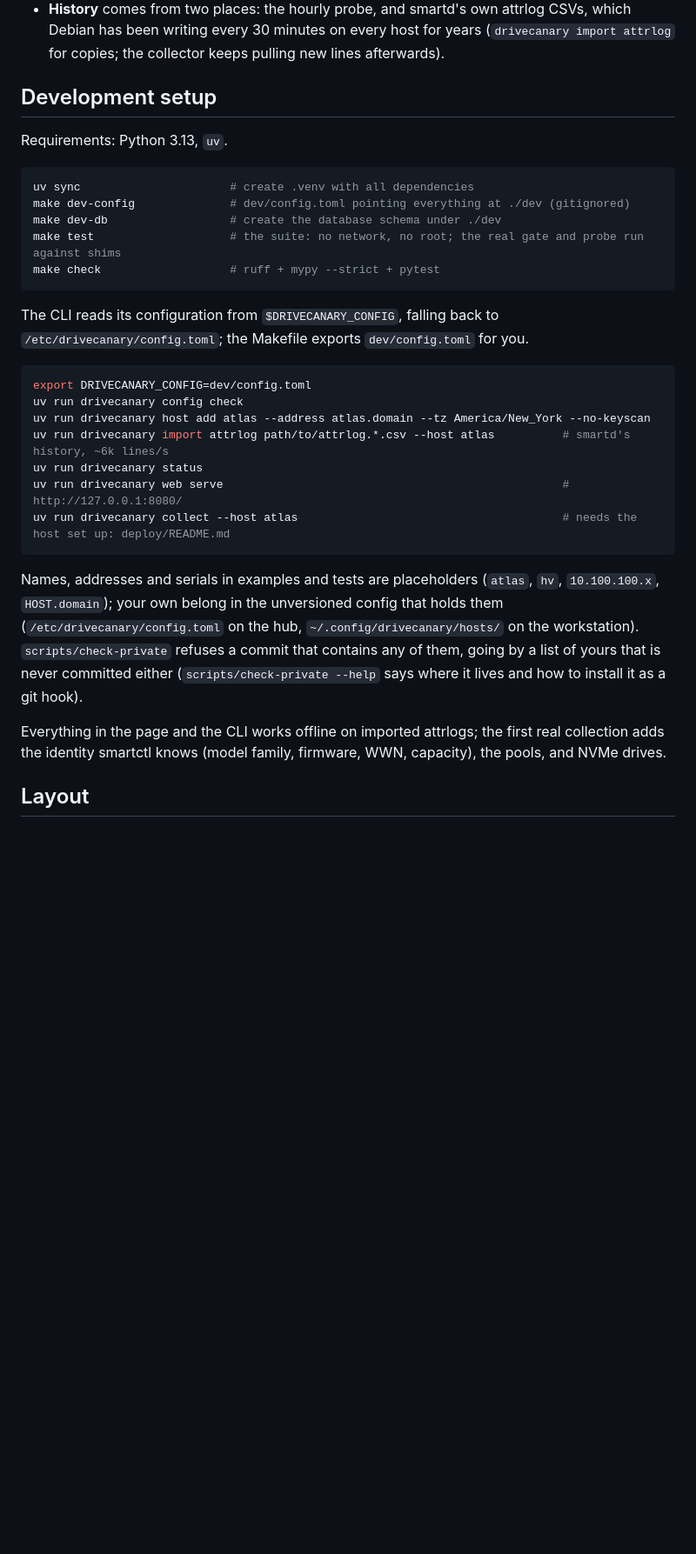
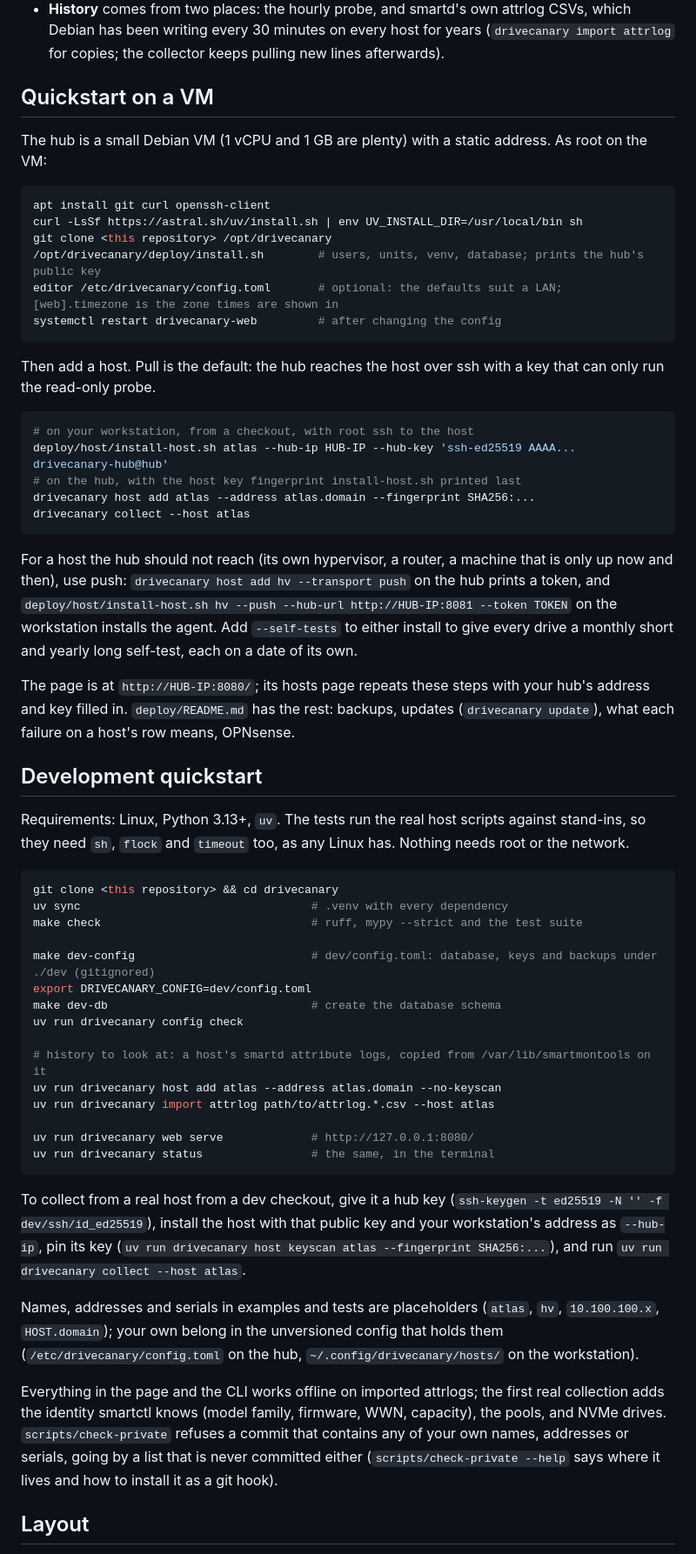
Before and after one commit to mattculler/drivecanary, a Markdown page: README.md, the part around one of its changes. Shown at 87% size. Rendered like a GitHub page; blank space fills up the shorter version.

Commit message:
README: a quickstart on a VM, a dev quickstart that runs as written
The intro says how the hub hears from hosts both ways (ssh pull, HTTP push). A VM quickstart gives the
install, the config, a first pull host and the push alternative, pointing at deploy/README.md for the rest.
The dev quickstart is in an order that works from a fresh clone, offline: sync, check, config, database,
a host added without a key scan, attrlogs imported, the page. Collecting from a dev checkout needs a hub key
of its own, which it now says how to make.

Co-Authored-By: Claude Opus 5.5 <noreply@anthropic.com>

````diff
--- a/README.md
+++ b/README.md
@@ -26,39 +26,76 @@ pyvmind, a 2017 Flask app rebuilt from scratch in 2026.
   writing every 30 minutes on every host for years (`drivecanary import attrlog` for copies; the collector
   keeps pulling new lines afterwards).
 
-## Development setup
+## Quickstart on a VM
 
-Requirements: Python 3.13, `uv`.
+The hub is a small Debian VM (1 vCPU and 1 GB are plenty) with a static address. As root on the VM:
 
 ```bash
-uv sync                      # create .venv with all dependencies
-make dev-config              # dev/config.toml pointing everything at ./dev (gitignored)
-make dev-db                  # create the database schema under ./dev
-make test                    # the suite: no network, no root; the real gate and probe run against shims
-make check                   # ruff + mypy --strict + pytest
+apt install git curl openssh-client
+curl -LsSf https://astral.sh/uv/install.sh | env UV_INSTALL_DIR=/usr/local/bin sh
+git clone <this repository> /opt/drivecanary
+/opt/drivecanary/deploy/install.sh        # users, units, venv, database; prints the hub's public key
+editor /etc/drivecanary/config.toml       # optional: the defaults suit a LAN; [web].timezone is the zone times are shown in
+systemctl restart drivecanary-web         # after changing the config
 ```
 
-The CLI reads its configuration from `$DRIVECANARY_CONFIG`, falling back to `/etc/drivecanary/config.toml`;
-the Makefile exports `dev/config.toml` for you.
+Then add a host. Pull is the default: the hub reaches the host over ssh with a key that can only run the
+read-only probe.
 
 ```bash
+# on your workstation, from a checkout, with root ssh to the host
+deploy/host/install-host.sh atlas --hub-ip HUB-IP --hub-key 'ssh-ed25519 AAAA... drivecanary-hub@hub'
+# on the hub, with the host key fingerprint install-host.sh printed last
+drivecanary host add atlas --address atlas.domain --fingerprint SHA256:...
+drivecanary collect --host atlas
+```
+
+For a host the hub should not reach (its own hypervisor, a router, a machine that is only up now and then),
+use push: `drivecanary host add hv --transport push` on the hub prints a token, and
+`deploy/host/install-host.sh hv --push --hub-url http://HUB-IP:8081 --token TOKEN` on the workstation
+installs the agent. Add `--self-tests` to either install to give every drive a monthly short and yearly long
+self-test, each on a date of its own.
+
+The page is at `http://HUB-IP:8080/`; its hosts page repeats these steps with your hub's address and key
+filled in. `deploy/README.md` has the rest: backups, updates (`drivecanary update`), what each failure on a
+host's row means, OPNsense.
+
+## Development quickstart
+
+Requirements: Linux, Python 3.13+, `uv`. The tests run the real host scripts against stand-ins, so they need
+`sh`, `flock` and `timeout` too, as any Linux has. Nothing needs root or the network.
+
+```bash
+git clone <this repository> && cd drivecanary
+uv sync                                  # .venv with every dependency
+make check                               # ruff, mypy --strict and the test suite
+
+make dev-config                          # dev/config.toml: database, keys and backups under ./dev (gitignored)
 export DRIVECANARY_CONFIG=dev/config.toml
+make dev-db                              # create the database schema
 uv run drivecanary config check
-uv run drivecanary host add atlas --address atlas.domain --tz America/New_York --no-keyscan
-uv run drivecanary import attrlog path/to/attrlog.*.csv --host atlas          # smartd's history, ~6k lines/s
-uv run drivecanary status
-uv run drivecanary web serve                                                  # http://127.0.0.1:8080/
-uv run drivecanary collect --host atlas                                       # needs the host set up: deploy/README.md
+
+# history to look at: a host's smartd attribute logs, copied from /var/lib/smartmontools on it
+uv run drivecanary host add atlas --address atlas.domain --no-keyscan
+uv run drivecanary import attrlog path/to/attrlog.*.csv --host atlas
+
+uv run drivecanary web serve             # http://127.0.0.1:8080/
+uv run drivecanary status                # the same, in the terminal
 ```
+
+To collect from a real host from a dev checkout, give it a hub key
+(`ssh-keygen -t ed25519 -N '' -f dev/ssh/id_ed25519`), install the host with that public key and your
+workstation's address as `--hub-ip`, pin its key (`uv run drivecanary host keyscan atlas --fingerprint
+SHA256:...`), and run `uv run drivecanary collect --host atlas`.
 
 Names, addresses and serials in examples and tests are placeholders (`atlas`, `hv`, `10.100.100.x`,
 `HOST.domain`); your own belong in the unversioned config that holds them (`/etc/drivecanary/config.toml` on
-the hub, `~/.config/drivecanary/hosts/` on the workstation). `scripts/check-private` refuses a commit that
-contains any of them, going by a list of yours that is never committed either (`scripts/check-private --help`
-says where it lives and how to install it as a git hook).
+the hub, `~/.config/drivecanary/hosts/` on the workstation).
 
 Everything in the page and the CLI works offline on imported attrlogs; the first real collection adds the
-identity smartctl knows (model family, firmware, WWN, capacity), the pools, and NVMe drives.
+identity smartctl knows (model family, firmware, WWN, capacity), the pools, and NVMe drives. `scripts/check-private`
+refuses a commit that contains any of your own names, addresses or serials, going by a list that is never
+committed either (`scripts/check-private --help` says where it lives and how to install it as a git hook).
 
 ## Layout
 
````
Also changed, not shown: other parts of README.md (+6 -6 lines).
